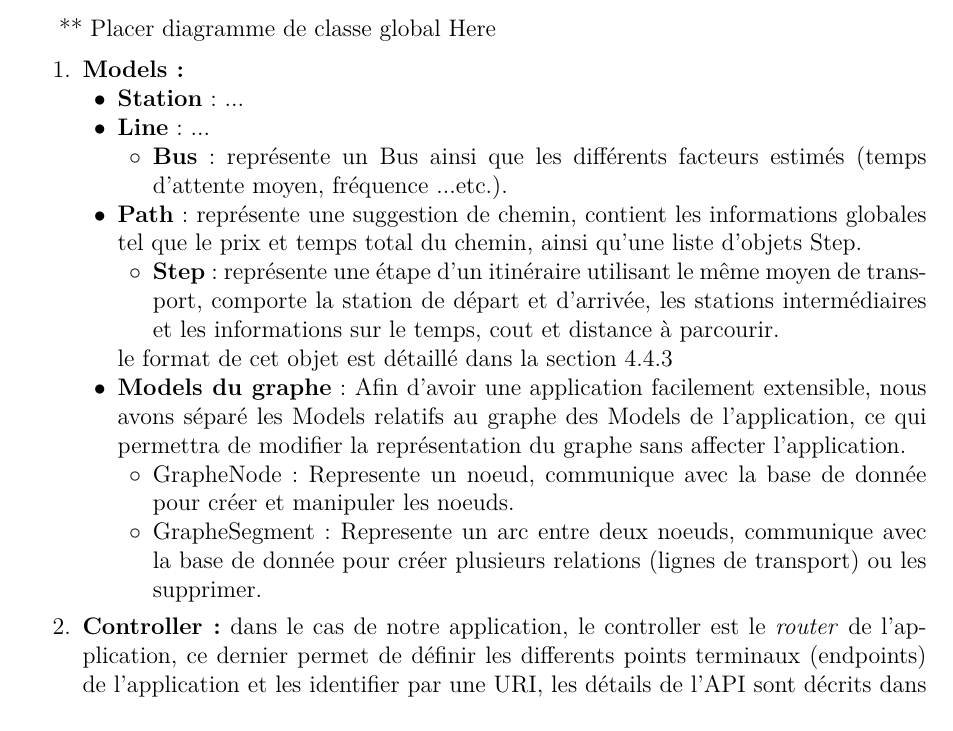
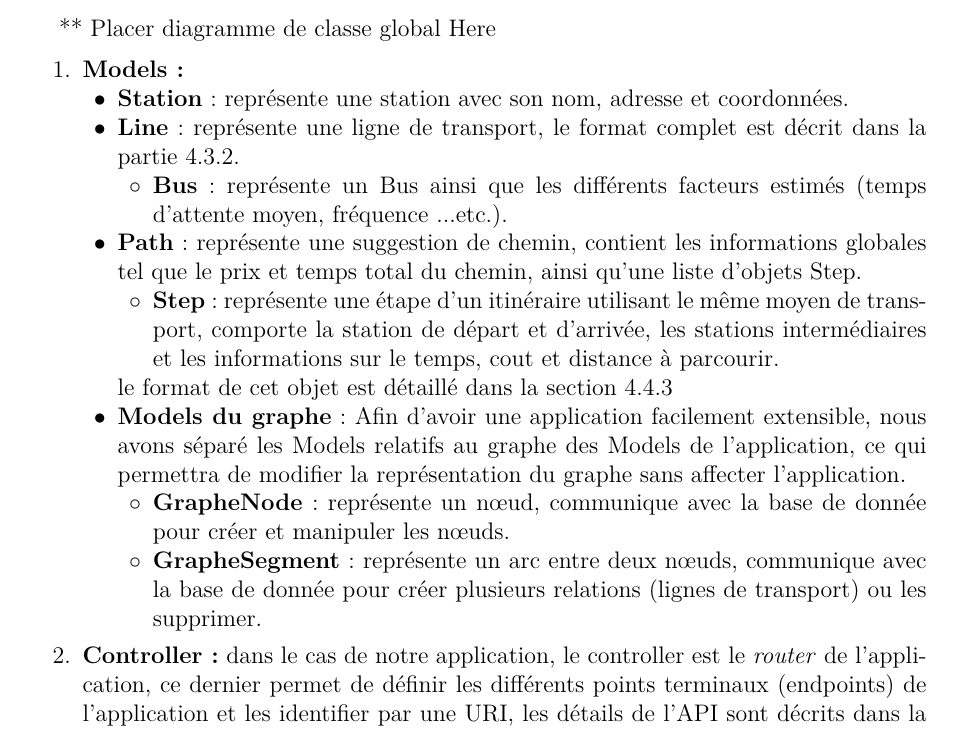
Before and after one commit to Oussama-Abderrahim/pfe-report, a LaTeX document (report.tex, which reads Parts/ChapitreDeveloppement.tex): part of page 31 of 36, cut so that both start at the same text. Compiled offline with pdfLaTeX.

Commit message:
added Models description chapter 4

```diff
--- a/Parts/ChapitreDeveloppement.tex
+++ b/Parts/ChapitreDeveloppement.tex
@@ -28,8 +28,8 @@ Neo4J utilise l'algorithme
 	\begin{enumerate}
 	\item \textbf{Models:}
 	 \begin{itemize}
-		\item \textbf{Station} : ...
-		\item \textbf{Line} : ...
+		\item \textbf{Station} : représente une station avec son nom, adresse et coordonnées.
+		\item \textbf{Line} : représente une ligne de transport, le format complet est décrit dans la partie \ref{ref:resources}.
 			\begin{itemize}
 			\item \textbf{Bus} : représente un Bus ainsi que les différents facteurs estimés (temps d'attente moyen, fréquence ...etc.).
 			\end{itemize}
@@ -41,10 +41,9 @@ Neo4J utilise l'algorithme
 		\item \textbf{Models du graphe} :
 		Afin d'avoir une application facilement extensible, nous avons séparé les Models relatifs au graphe des Models de l'application, ce qui permettra de modifier la représentation du graphe sans affecter l'application.
 			\begin{itemize}
-			\item GrapheNode : Represente un noeud, communique avec la base de donnée pour créer et manipuler les noeuds.
-			\item GrapheSegment : Represente un arc entre deux noeuds, communique avec la base de donnée pour créer plusieurs relations (lignes de transport) ou les supprimer.
+			\item \textbf{GrapheNode} : représente un nœud, communique avec la base de donnée pour créer et manipuler les nœuds.
+			\item \textbf{GrapheSegment} : représente un arc entre deux nœuds, communique avec la base de donnée pour créer plusieurs relations (lignes de transport) ou les supprimer.
 			\end{itemize}
 	\end{itemize}
 
-	\item \textbf{Controller :} dans le cas de notre application, le controller est le \emph{router} de l'application, ce dernier permet de définir les differents points terminaux (endpoints) de l'application et les identifier par une URI, les détails de l'API sont décrits dans la section suivante.
-	Nous avons utilisé dans l'implémentation \textbf{ExpressJs} : un framework d'application minimaliste et très flexible qui propose un ensemble de fonctionnalités stables pour les applications web, en l'occurrence l'implémentation des APIs (Express.Router). Au moment d'écrire ce rapport, c'est l'outil le plus connu et le plus utilisé avec NodeJs.
+	\item \textbf{Controller :} dans le cas de notre application, le controller est le \emph{router} de l'application, ce dernier permet de définir les différents points terminaux (endpoints) de l'application et les identifier par une URI, les détails de l'API sont décrits dans la section suivante.
```
Also changed, not shown: img/BFS.jpg (added), Parts/ChapitreDeveloppement.tex (8 more changed lines).
